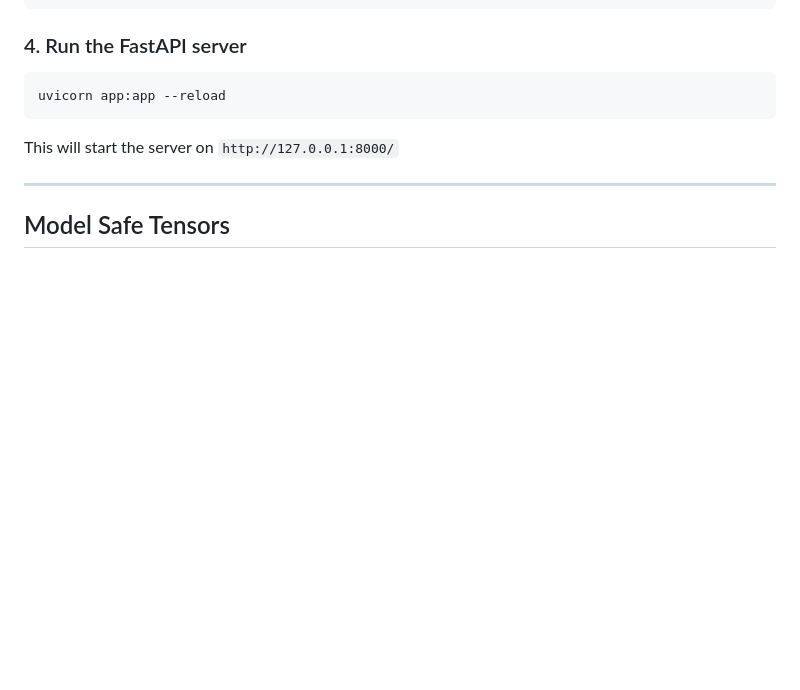
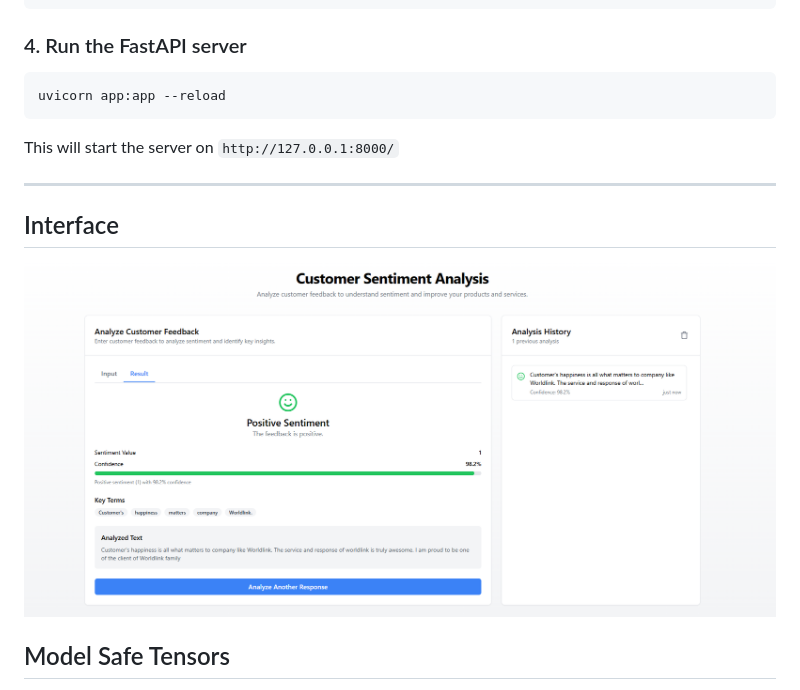
Before and after one commit to sairojp/Customer-Sentiment-Analysis, a Markdown page: README.md, the part around the change. Drawn GitHub-style; pictures changed too: static/image.png (added); blank space fills up the shorter version.

```diff
--- a/README.md
+++ b/README.md
@@ -46,6 +46,8 @@ uvicorn app:app --reload
 This will start the server on `http://127.0.0.1:8000/`
 
 ---
+## Interface
+![Frontend UI](static/image.png)
 
 
 ## Model Safe Tensors
```
